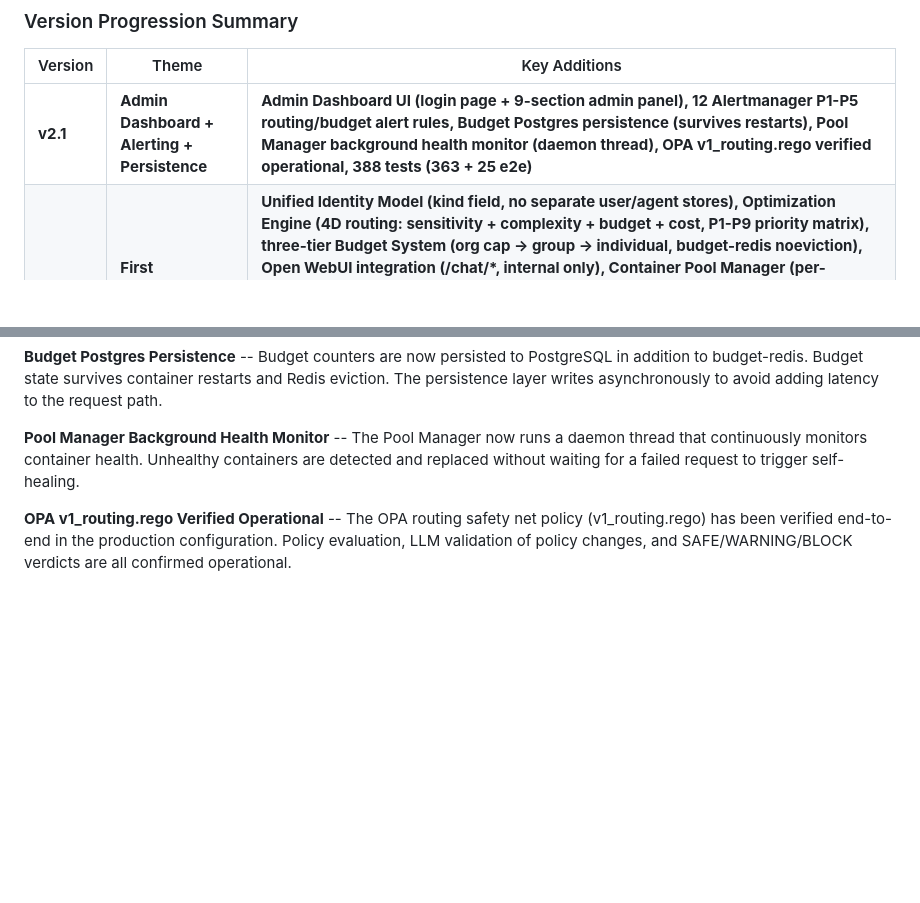
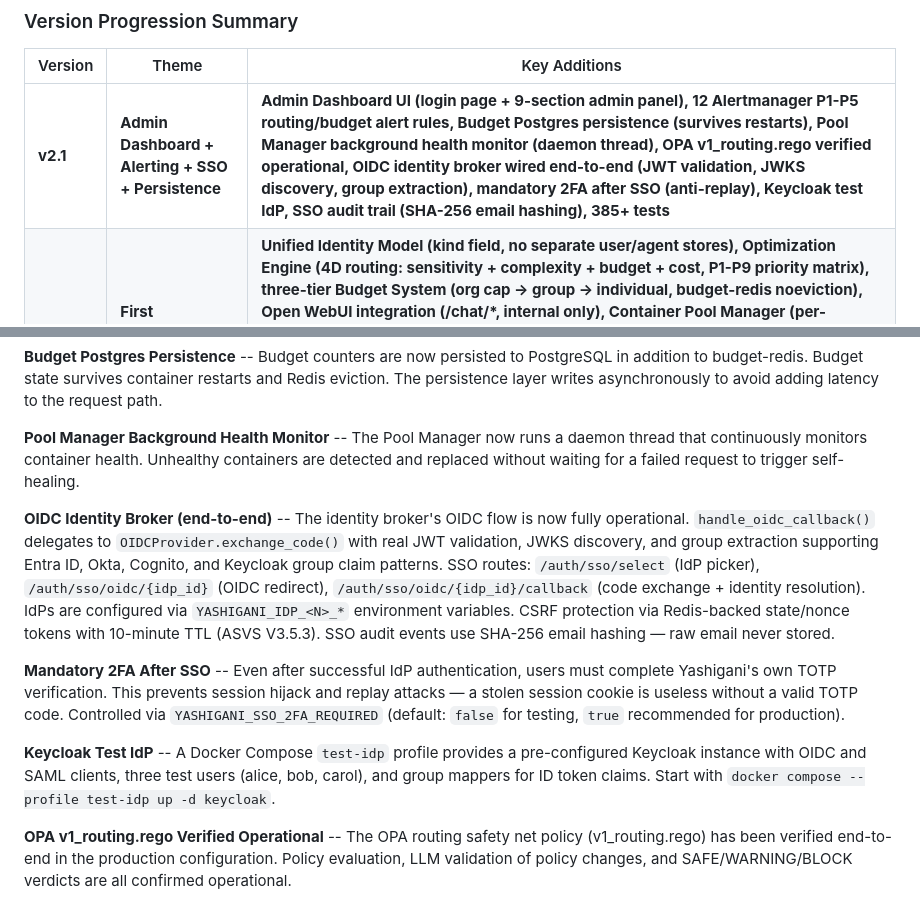
Before and after one commit to agnosticsec-com/yashigani, a Markdown page: README.md, 2 parts joined by grey strips. GitHub-like rendering; blank space fills up the shorter version.

```diff
--- a/README.md
+++ b/README.md
@@ -199,7 +199,7 @@ Incoming bearer tokens identify the calling identity and the Optimization Engine
 
 | Version | Theme | Key Additions |
 |---|---|---|
-| **v2.1** | **Admin Dashboard + Alerting + Persistence** | **Admin Dashboard UI (login page + 9-section admin panel), 12 Alertmanager P1-P5 routing/budget alert rules, Budget Postgres persistence (survives restarts), Pool Manager background health monitor (daemon thread), OPA v1_routing.rego verified operational, 388 tests (363 + 25 e2e)** |
+| **v2.1** | **Admin Dashboard + Alerting + SSO + Persistence** | **Admin Dashboard UI (login page + 9-section admin panel), 12 Alertmanager P1-P5 routing/budget alert rules, Budget Postgres persistence (survives restarts), Pool Manager background health monitor (daemon thread), OPA v1_routing.rego verified operational, OIDC identity broker wired end-to-end (JWT validation, JWKS discovery, group extraction), mandatory 2FA after SSO (anti-replay), Keycloak test IdP, SSO audit trail (SHA-256 email hashing), 385+ tests** |
 | **v2.0** | **First production-grade release** | **Unified Identity Model (kind field, no separate user/agent stores), Optimization Engine (4D routing: sensitivity + complexity + budget + cost, P1-P9 priority matrix), three-tier Budget System (org cap → group → individual, budget-redis noeviction), Open WebUI integration (/chat/*, internal only), Container Pool Manager (per-identity isolation, self-healing, postmortem forensics, Ollama horizontal scaling), Multi-IdP Identity Broker (OIDC + SAML v2), sensitivity classification pipeline (regex + FastText + Ollama, all ON by default), P1-P5 alert severity with SIEM integration, OPA routing safety net with LLM policy review, 21 core services + dynamic per-identity containers, 363 tests (252 + 111 new), 12 Grafana dashboards** |
 | v1.09.5 | Agent bundles GA + Podman | Agent bundles (LangGraph, Goose, OpenClaw) work out of the box with PSK auto-registration, first-class Podman support (runtime detection, compose command, auto-apply podman override), DNS fix for Ollama external network access, admin accounts with fun codenames (animal/nature themed), PgBouncer password from .env, Alembic migrations in backoffice image, 18-service full stack verified from clean slate |
 | v0.9.4 | Final hardening | Classifier regex fix (security: nested braces in inspection response no longer misclassified as CLEAN), FastAPI lifespan migration, localhost defaults replaced with Docker service names, CI version consistency gate |
@@ -231,6 +231,12 @@ v2.1 adds the management layer that makes Yashigani self-service. The Admin Dash
 **Budget Postgres Persistence** -- Budget counters are now persisted to PostgreSQL in addition to budget-redis. Budget state survives container restarts and Redis eviction. The persistence layer writes asynchronously to avoid adding latency to the request path.
 
 **Pool Manager Background Health Monitor** -- The Pool Manager now runs a daemon thread that continuously monitors container health. Unhealthy containers are detected and replaced without waiting for a failed request to trigger self-healing.
+
+**OIDC Identity Broker (end-to-end)** -- The identity broker's OIDC flow is now fully operational. `handle_oidc_callback()` delegates to `OIDCProvider.exchange_code()` with real JWT validation, JWKS discovery, and group extraction supporting Entra ID, Okta, Cognito, and Keycloak group claim patterns. SSO routes: `/auth/sso/select` (IdP picker), `/auth/sso/oidc/{idp_id}` (OIDC redirect), `/auth/sso/oidc/{idp_id}/callback` (code exchange + identity resolution). IdPs are configured via `YASHIGANI_IDP_<N>_*` environment variables. CSRF protection via Redis-backed state/nonce tokens with 10-minute TTL (ASVS V3.5.3). SSO audit events use SHA-256 email hashing — raw email never stored.
+
+**Mandatory 2FA After SSO** -- Even after successful IdP authentication, users must complete Yashigani's own TOTP verification. This prevents session hijack and replay attacks — a stolen session cookie is useless without a valid TOTP code. Controlled via `YASHIGANI_SSO_2FA_REQUIRED` (default: `false` for testing, `true` recommended for production).
+
+**Keycloak Test IdP** -- A Docker Compose `test-idp` profile provides a pre-configured Keycloak instance with OIDC and SAML clients, three test users (alice, bob, carol), and group mappers for ID token claims. Start with `docker compose --profile test-idp up -d keycloak`.
 
 **OPA v1_routing.rego Verified Operational** -- The OPA routing safety net policy (v1_routing.rego) has been verified end-to-end in the production configuration. Policy evaluation, LLM validation of policy changes, and SAFE/WARNING/BLOCK verdicts are all confirmed operational.
 
```
Also changed, not shown: docs/yashigani_install_config.md (+61 -47 lines).
